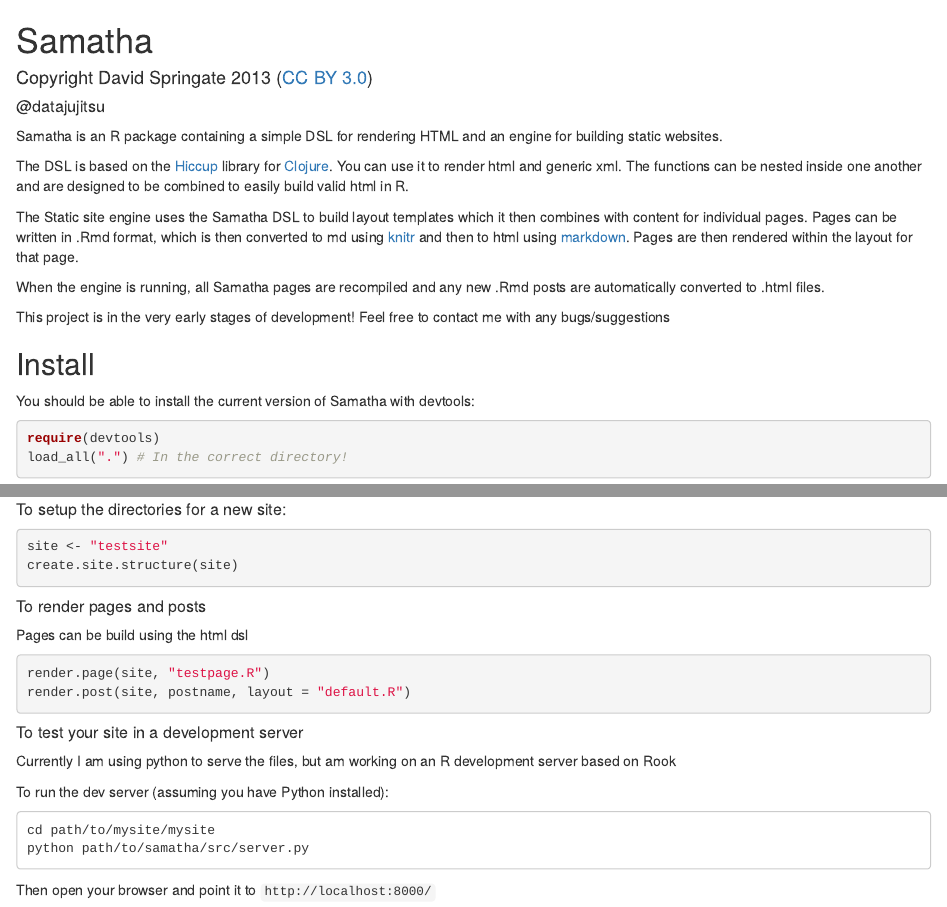
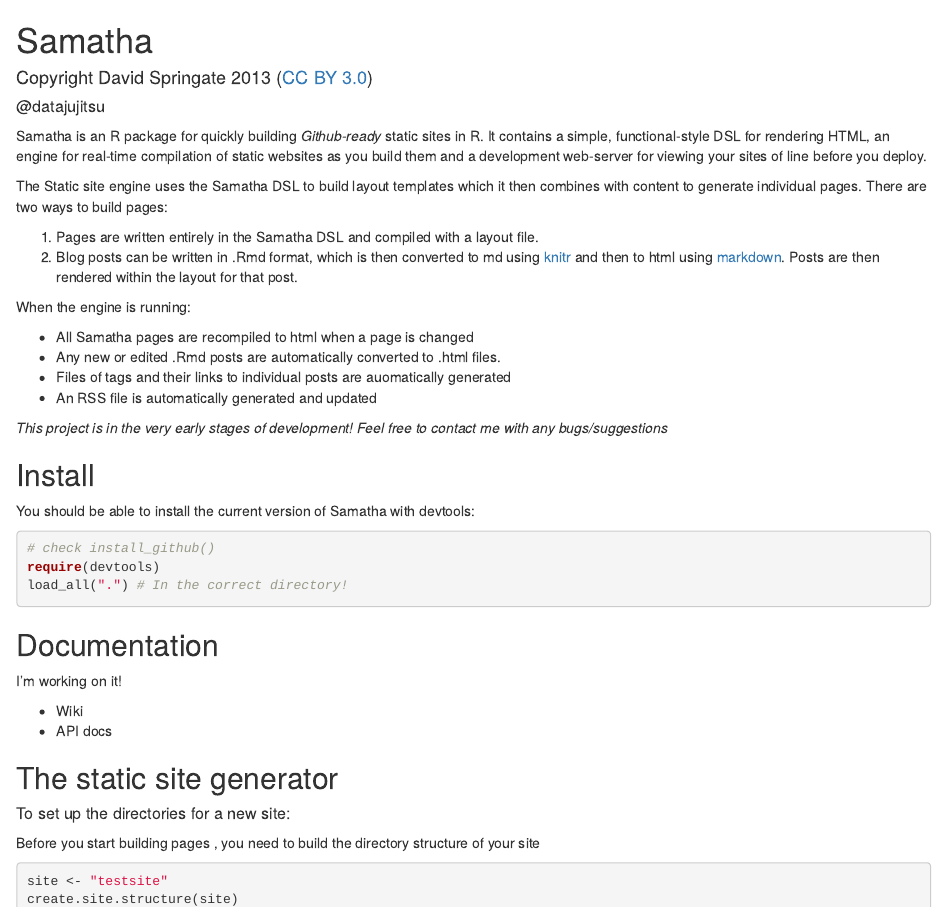
Before and after one commit to DASpringate/samatha, an R Markdown document (README.Rmd): the page in a window 1100 px wide, from its top, and a second part further down, joined at a grey line. Rendered offline with R 4.5, knitr and Pandoc, with nearby package versions; some code elsewhere in the file could not run offline.

Commit message:
Package check and README update

````diff
--- a/README.Rmd
+++ b/README.Rmd
@@ -4,22 +4,29 @@
 #### Copyright David Springate 2013 ([CC BY 3.0](creativecommons.org/licenses/by/3.0))
 ##### @datajujitsu
 
-Samatha is an R package containing a simple DSL for rendering HTML and an engine for building static websites.
+Samatha is an R package for quickly building _Github-ready_ static sites in R. It contains a simple, functional-style DSL for rendering HTML, an engine for real-time compilation of static websites as you build them and a development web-server for viewing your sites of line before you deploy.
 
-The DSL is based on the [Hiccup](http://github.com/weavejester/hiccup) library for [Clojure](clojure.org).  You can use it to render html and generic xml.  The functions can be nested inside one another and are designed to be combined to easily build valid html in R.
+The Static site engine uses the Samatha DSL to build layout templates which it then combines with content to generate individual pages.
+There are two ways to build pages:
 
-The Static site engine uses the Samatha DSL to build layout templates which it then combines with content for individual pages.  Pages can be written in .Rmd format, which is then converted to md using [knitr]() and then to html using [markdown](). Pages are then rendered within the layout for that page.
+1. Pages are written entirely in the Samatha DSL and compiled with a layout file.
+2. Blog posts can be written in .Rmd format, which is then converted to md using [knitr]() and then to html using [markdown](). Posts are then rendered within the layout for that post.
 
-When the engine is running, all Samatha pages are recompiled and any new .Rmd posts are automatically converted to .html files.
+When the engine is running:
 
+* All Samatha pages are recompiled to html when a page is changed
+* Any new or edited .Rmd posts are automatically converted to .html files.
+* Files of tags and their links to individual posts are auomatically generated
+* An RSS file is automatically generated and updated
 
-This project is in the very early stages of development! Feel free to contact me with any bugs/suggestions
+*This project is in the very early stages of development! Feel free to contact me with any bugs/suggestions*
 
 ## Install
 
 You should be able to install the current version of Samatha with devtools:
 
 ```{r}
+# check install_github()
 require(devtools)
 load_all(".") # In the correct directory!
 ```
@@ -31,3 +38,33 @@
 * Wiki
 * API docs
 
+## The static site generator
+
+##### To set up the directories for a new site:
+
+Before you start building pages , you need to build the directory structure of your site
+
+```{r, eval = FALSE}
+site <- "testsite"
+create.site.structure(site)
+```
+
+##### To render pages and posts
+
+Pages can be build using the html dsl
+```{r, eval = FALSE}
+render.page(site, "testpage.R")
+render.post(site, postname, layout = "default.R")
+```
+
+##### To test your site in a development server
+
+Currently I am using python to serve the files, but am working on an R development server based on Rook
+
+To run the dev server (assuming you have Python installed):
+
+```
+cd path/to/mysite/mysite
+python path/to/samatha/src/server.py
+```
+Then open your browser and point it to `http://localhost:8000/`
@@ -94,26 +131,0 @@
-##### To setup the directories for a new site:
-
-```{r, eval = FALSE}
-site <- "testsite"
-create.site.structure(site)
-```
-
-##### To render pages and posts
-
-Pages can be build using the html dsl
-```{r, eval = FALSE}
-render.page(site, "testpage.R")
-render.post(site, postname, layout = "default.R")
-```
-
-##### To test your site in a development server
-
-Currently I am using python to serve the files, but am working on an R development server based on Rook
-
-To run the dev server (assuming you have Python installed):
-
-```
-cd path/to/mysite/mysite
-python path/to/samatha/src/server.py
-```
-Then open your browser and point it to `http://localhost:8000/`
````
Also changed, not shown: R/rss.R (+1 -0 lines), R/tags.R (+1 -1 lines), README.Rmd (7 more changed lines), 14 other files.
